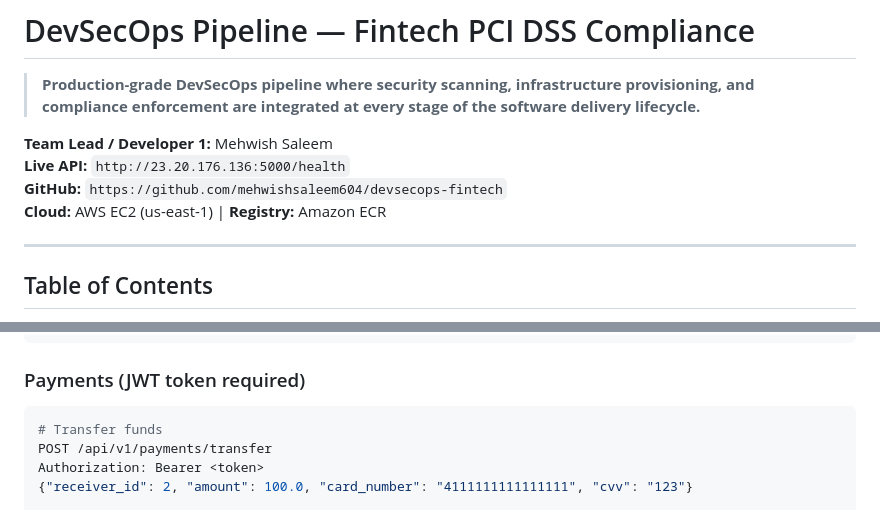
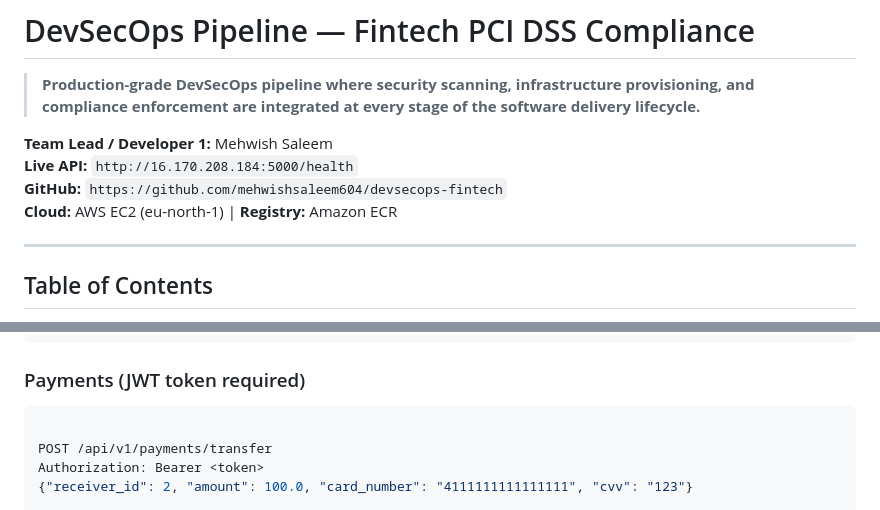
Before and after one commit to mehwishsaleem604/devsecops-fintech, a Markdown page: README.md, 2 parts joined by grey strips. Rendered like a GitHub page.

````diff
--- a/README.md
+++ b/README.md
@@ -3,9 +3,9 @@
 > **Production-grade DevSecOps pipeline where security scanning, infrastructure provisioning, and compliance enforcement are integrated at every stage of the software delivery lifecycle.**
 
 **Team Lead / Developer 1:** Mehwish Saleem
-**Live API:** `http://23.20.176.136:5000/health`
+**Live API:** `http://16.170.208.184:5000/health`
 **GitHub:** `https://github.com/mehwishsaleem604/devsecops-fintech`
-**Cloud:** AWS EC2 (us-east-1) | **Registry:** Amazon ECR
+**Cloud:** AWS EC2 (eu-north-1) | **Registry:** Amazon ECR
 
 ---
 
@@ -246,7 +242,7 @@ Content-Type: application/json
 ### Payments (JWT token required)
 
 ```bash
-# Transfer funds
+
 POST /api/v1/payments/transfer
 Authorization: Bearer <token>
 {"receiver_id": 2, "amount": 100.0, "card_number": "4111111111111111", "cvv": "123"}
````
Also changed, not shown: other parts of README.md (+44 -48 lines).
